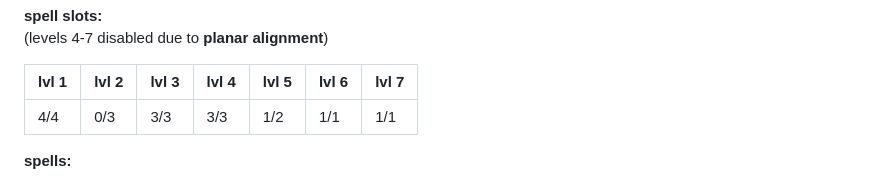
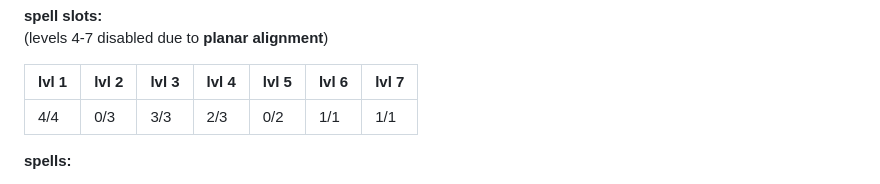
Before and after one commit to LeonBaram/higgingbotham, a Markdown page: higgingbotham.md, the part around the change. Rendered like a GitHub page.

Commit message:
Update spells slots

```diff
--- a/higgingbotham.md
+++ b/higgingbotham.md
@@ -119,7 +119,7 @@ spell save DC: '20'`:=8 + cha + prof + betrayer_bonus`
 
 | lvl 1 | lvl 2 | lvl 3 | lvl 4 | lvl 5 | lvl 6 | lvl 7 |
 | ----- | ----- | ----- | ----- | ----- | ----- | ----- |
-| 4/4   | 0/3   | 3/3   | 3/3   | 1/2   | 1/1   | 1/1   |
+| 4/4   | 0/3   | 3/3   | 2/3   | 0/2   | 1/1   | 1/1   |
 
 **spells:**
 
```
